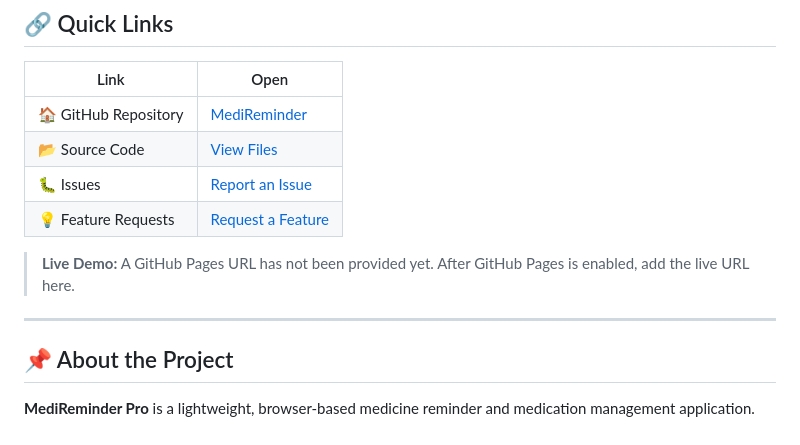
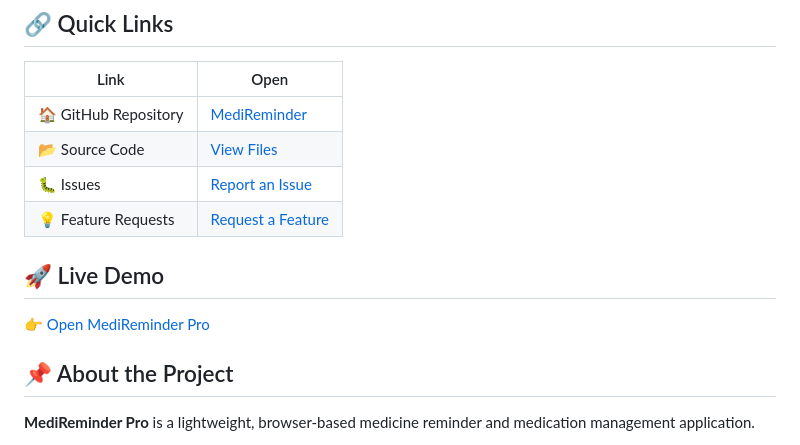
Before and after one commit to hv086189-dot/MediReminder, a Markdown page: README .md, the part around the change. GitHub-like rendering.

Commit message:
Add GitHub Pages URL for live demo
Updated the live demo section with the GitHub Pages URL.

```diff
--- a/README .md
+++ b/README .md
@@ -22,9 +22,9 @@
 | 🐛 Issues | [Report an Issue](https://github.com/hv086189-dot/MediReminder/issues) |
 | 💡 Feature Requests | [Request a Feature](https://github.com/hv086189-dot/MediReminder/issues/new) |
 
-> **Live Demo:** A GitHub Pages URL has not been provided yet. After GitHub Pages is enabled, add the live URL here.
+## 🚀 Live Demo
 
----
+👉 [Open MediReminder Pro](https://hv086189-dot.github.io/MediReminder/)
 
 ## 📌 About the Project
 
```
